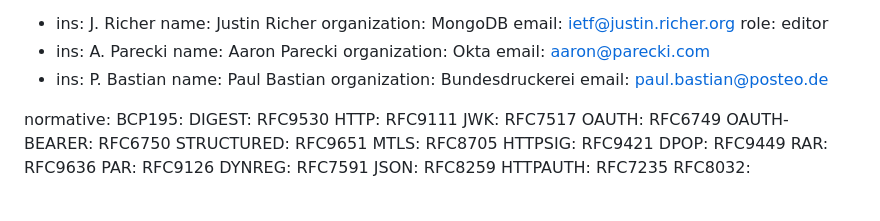
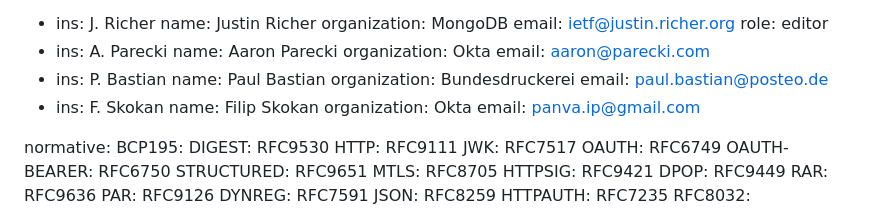
Before and after one commit to jricher/draft-richer-oauth-httpsig, a Markdown page: draft-richer-oauth-httpsig.md, the part around the change. Drawn GitHub-style.

Commit message:
add Filip Skokan to the author list

```diff
--- a/draft-richer-oauth-httpsig.md
+++ b/draft-richer-oauth-httpsig.md
@@ -25,6 +25,10 @@ author:
     name: Paul Bastian
     organization: Bundesdruckerei
     email: paul.bastian@posteo.de
+  - ins: F. Skokan
+    name: Filip Skokan
+    organization: Okta
+    email: panva.ip@gmail.com
 
 normative:
     BCP195:
```
